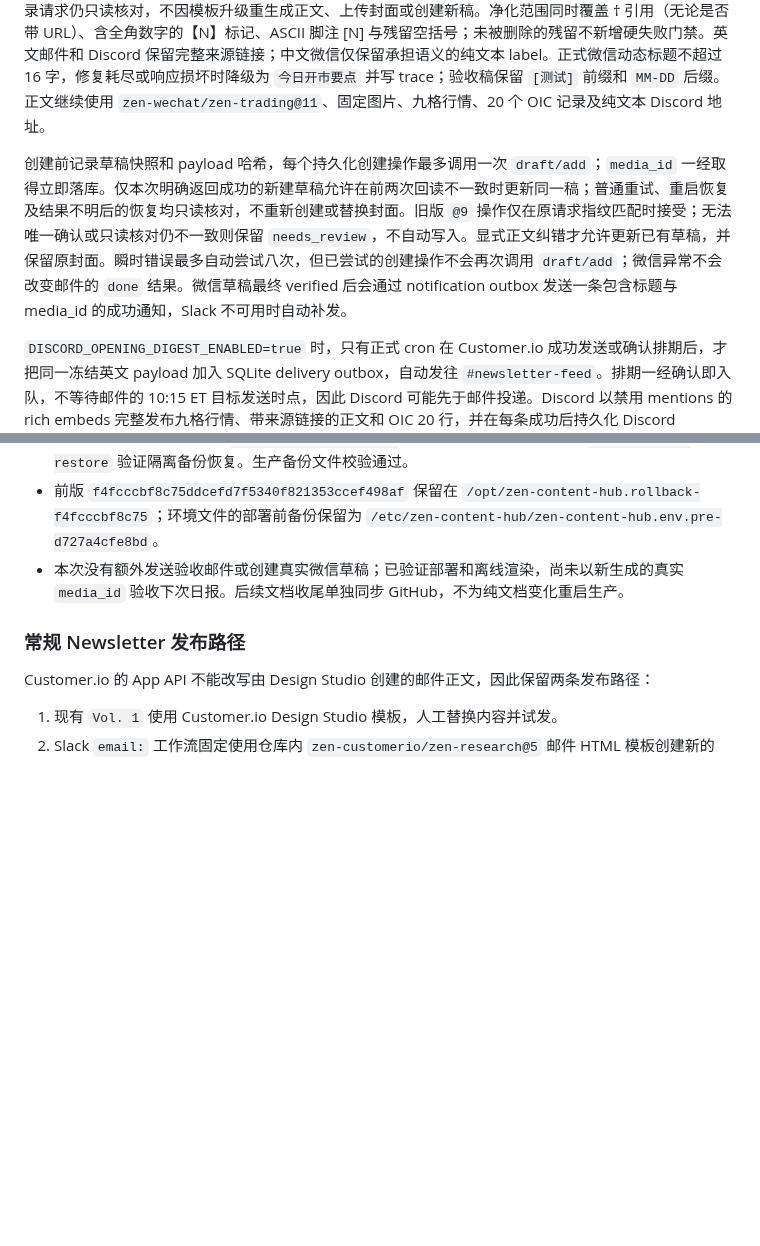
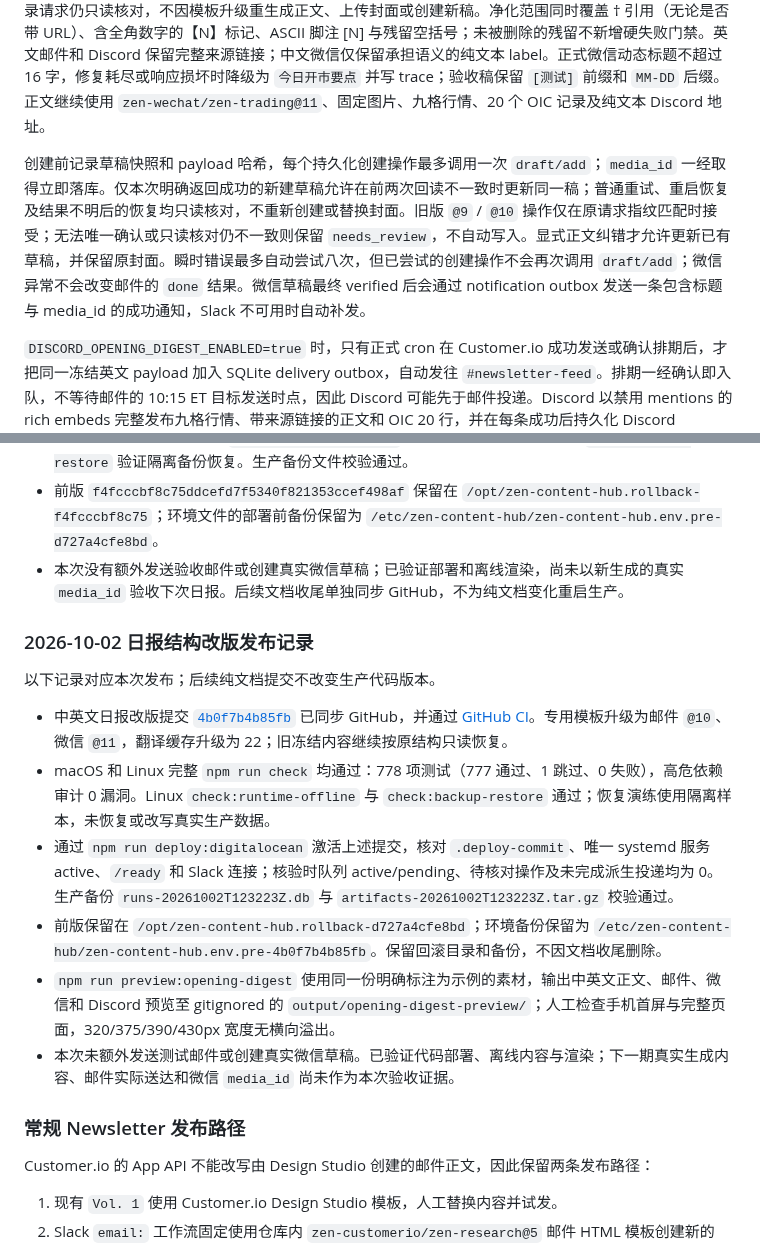
Before and after one commit to zen-tradings/internal-marketing-agent, a Markdown page: docs/NEWSLETTER_ROLLOUT.md, 2 parts joined by grey strips. Rendered like a GitHub page; blank space fills up the shorter version.

Commit message:
docs(opening-digest): reconcile editorial rules and release evidence

```diff
--- a/docs/NEWSLETTER_ROLLOUT.md
+++ b/docs/NEWSLETTER_ROLLOUT.md
@@ -20,7 +20,7 @@
 
 `OPENING_DIGEST_WECHAT_ENABLED=true` 时，Customer.io 成功发送或确认排期后才把冻结英文 payload 写入 SQLite outbox；微信消费端确定性删除引用标记、括号来源、Markdown 目标和裸来源 URL，再按块校验顺序、数字、Ticker、时间与机构品牌。中文允许自然调整语序、衔接和措辞，但完整保留事实、判断、否定、验证或失效条件、因果强度及不确定性，不独立摘要。翻译缓存版本为 22；旧栏目映射继续保留，已冻结旧结构且 payload/model 哈希与块映射匹配的版本 21 缓存可原样复用。微信版本 9/10 的已记录请求仍只读核对，不因模板升级重生成正文、上传封面或创建新稿。净化范围同时覆盖 † 引用（无论是否带 URL）、含全角数字的【N】标记、ASCII 脚注 [N] 与残留空括号；未被删除的残留不新增硬失败门禁。英文邮件和 Discord 保留完整来源链接；中文微信仅保留承担语义的纯文本 label。正式微信动态标题不超过 16 字，修复耗尽或响应损坏时降级为 `今日开市要点` 并写 trace；验收稿保留 `[测试]` 前缀和 `MM-DD` 后缀。正文继续使用 `zen-wechat/zen-trading@11`、固定图片、九格行情、20 个 OIC 记录及纯文本 Discord 地址。
 
-创建前记录草稿快照和 payload 哈希，每个持久化创建操作最多调用一次 `draft/add`；`media_id` 一经取得立即落库。仅本次明确返回成功的新建草稿允许在前两次回读不一致时更新同一稿；普通重试、重启恢复及结果不明后的恢复均只读核对，不重新创建或替换封面。旧版 `@9` 操作仅在原请求指纹匹配时接受；无法唯一确认或只读核对仍不一致则保留 `needs_review`，不自动写入。显式正文纠错才允许更新已有草稿，并保留原封面。瞬时错误最多自动尝试八次，但已尝试的创建操作不会再次调用 `draft/add`；微信异常不会改变邮件的 `done` 结果。微信草稿最终 verified 后会通过 notification outbox 发送一条包含标题与 media_id 的成功通知，Slack 不可用时自动补发。
+创建前记录草稿快照和 payload 哈希，每个持久化创建操作最多调用一次 `draft/add`；`media_id` 一经取得立即落库。仅本次明确返回成功的新建草稿允许在前两次回读不一致时更新同一稿；普通重试、重启恢复及结果不明后的恢复均只读核对，不重新创建或替换封面。旧版 `@9` / `@10` 操作仅在原请求指纹匹配时接受；无法唯一确认或只读核对仍不一致则保留 `needs_review`，不自动写入。显式正文纠错才允许更新已有草稿，并保留原封面。瞬时错误最多自动尝试八次，但已尝试的创建操作不会再次调用 `draft/add`；微信异常不会改变邮件的 `done` 结果。微信草稿最终 verified 后会通过 notification outbox 发送一条包含标题与 media_id 的成功通知，Slack 不可用时自动补发。
 
 `DISCORD_OPENING_DIGEST_ENABLED=true` 时，只有正式 cron 在 Customer.io 成功发送或确认排期后，才把同一冻结英文 payload 加入 SQLite delivery outbox，自动发往 `#newsletter-feed`。排期一经确认即入队，不等待邮件的 10:15 ET 目标发送时点，因此 Discord 可能先于邮件投递。Discord 以禁用 mentions 的 rich embeds 完整发布九格行情、带来源链接的正文和 OIC 20 行，并在每条成功后持久化 Discord message ID。网络、429 和 5xx 依 `Retry-After`/指数退避补发，进程重启后从下一条续传；最终失败仅发专用 Slack warning，邮件仍保持 `done`。
 
@@ -53,6 +63,17 @@ API 创建的邮件会被 Customer.io workspace layout 包裹。Opening Digest
 - macOS 与 Linux 本地浏览器封面验收通过。Linux 完整门禁为 772 项测试（771 通过、1 跳过、0 失败），依赖审计为 0 漏洞；`check:runtime-offline` 验证断网封面渲染与解码，`check:backup-restore` 验证隔离备份恢复。生产备份文件校验通过。
 - 前版 `f4fcccbf8c75ddcefd7f5340f821353ccef498af` 保留在 `/opt/zen-content-hub.rollback-f4fcccbf8c75`；环境文件的部署前备份保留为 `/etc/zen-content-hub/zen-content-hub.env.pre-d727a4cfe8bd`。
 - 本次没有额外发送验收邮件或创建真实微信草稿；已验证部署和离线渲染，尚未以新生成的真实 `media_id` 验收下次日报。后续文档收尾单独同步 GitHub，不为纯文档变化重启生产。
+
+### 2026-10-02 日报结构改版发布记录
+
+以下记录对应本次发布；后续纯文档提交不改变生产代码版本。
+
+- 中英文日报改版提交 [`4b0f7b4b85fb`](https://github.com/zen-tradings/internal-marketing-agent/commit/4b0f7b4b85fb3598aabf2d5c81c9af68e98fd0f3) 已同步 GitHub，并通过 [GitHub CI](https://github.com/zen-tradings/internal-marketing-agent/actions/runs/37006477047)。专用模板升级为邮件 `@10`、微信 `@11`，翻译缓存升级为 22；旧冻结内容继续按原结构只读恢复。
+- macOS 和 Linux 完整 `npm run check` 均通过：778 项测试（777 通过、1 跳过、0 失败），高危依赖审计 0 漏洞。Linux `check:runtime-offline` 与 `check:backup-restore` 通过；恢复演练使用隔离样本，未恢复或改写真实生产数据。
+- 通过 `npm run deploy:digitalocean` 激活上述提交，核对 `.deploy-commit`、唯一 systemd 服务 active、`/ready` 和 Slack 连接；核验时队列 active/pending、待核对操作及未完成派生投递均为 0。生产备份 `runs-20261002T123223Z.db` 与 `artifacts-20261002T123223Z.tar.gz` 校验通过。
+- 前版保留在 `/opt/zen-content-hub.rollback-d727a4cfe8bd`；环境备份保留为 `/etc/zen-content-hub/zen-content-hub.env.pre-4b0f7b4b85fb`。保留回滚目录和备份，不因文档收尾删除。
+- `npm run preview:opening-digest` 使用同一份明确标注为示例的素材，输出中英文正文、邮件、微信和 Discord 预览至 gitignored 的 `output/opening-digest-preview/`；人工检查手机首屏与完整页面，320/375/390/430px 宽度无横向溢出。
+- 本次未额外发送测试邮件或创建真实微信草稿。已验证代码部署、离线内容与渲染；下一期真实生成内容、邮件实际送达和微信 `media_id` 尚未作为本次验收证据。
 
 ### 常规 Newsletter 发布路径
 
```
Also changed, not shown: other parts of docs/NEWSLETTER_ROLLOUT.md (+12 -2 lines), docs/GUIDE.md (+1 -1 lines).
